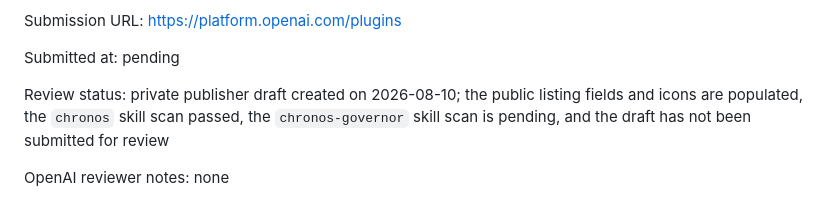
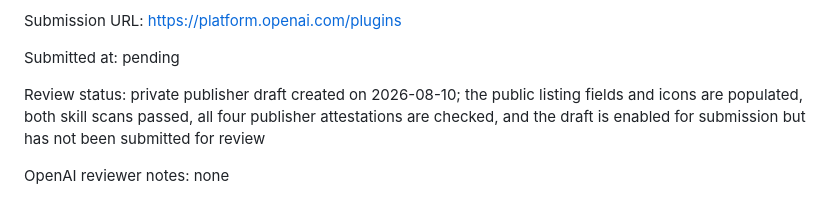
Before and after one commit to FaxanFM/chronos, a Markdown page: docs/PLUGIN-DIRECTORY-SUBMISSION.md, the part around the change. Drawn GitHub-style.

Commit message:
Record passed plugin compliance scans

```diff
--- a/docs/PLUGIN-DIRECTORY-SUBMISSION.md
+++ b/docs/PLUGIN-DIRECTORY-SUBMISSION.md
@@ -227,8 +227,8 @@ Submission URL: https://platform.openai.com/plugins
 Submitted at: pending
 
 Review status: private publisher draft created on 2026-08-10; the public listing
-fields and icons are populated, the `chronos` skill scan passed, the
-`chronos-governor` skill scan is pending, and the draft has not been submitted
-for review
+fields and icons are populated, both skill scans passed, all four publisher
+attestations are checked, and the draft is enabled for submission but has not
+been submitted for review
 
 OpenAI reviewer notes: none
```
